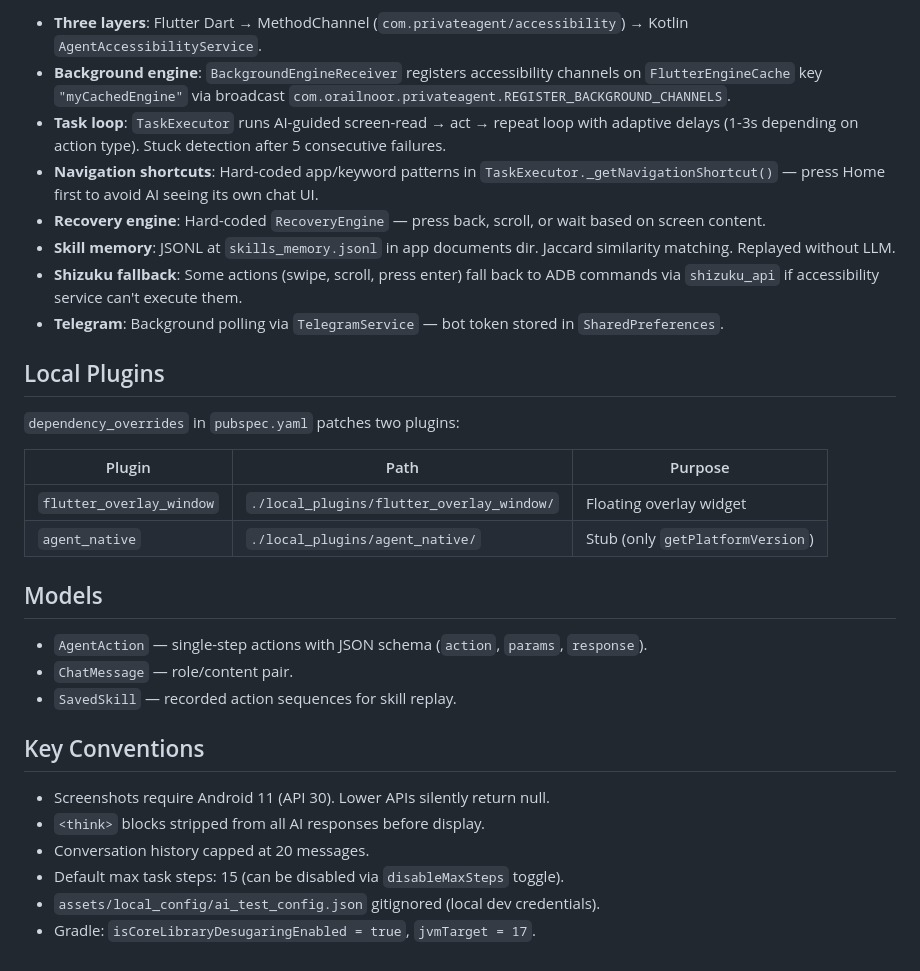
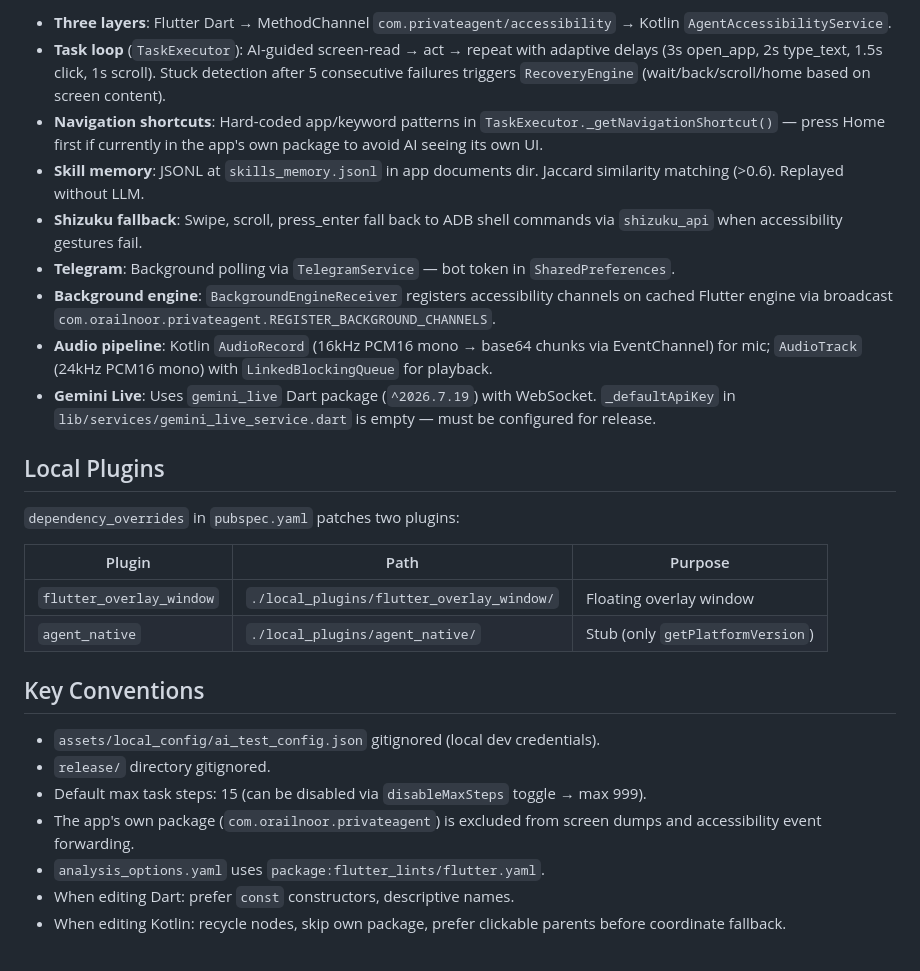
Before and after one commit to lovegold120221-dot/mobileuse, a Markdown page: AGENTS.md, the part around one of its changes. GitHub-like rendering.

```diff
--- a/AGENTS.md
+++ b/AGENTS.md
@@ -54,12 +63,13 @@ Provider presets available in Settings (chip buttons):
 
-- **Three layers**: Flutter Dart → MethodChannel (`com.privateagent/accessibility`) → Kotlin `AgentAccessibilityService`.
-- **Background engine**: `BackgroundEngineReceiver` registers accessibility channels on `FlutterEngineCache` key `"myCachedEngine"` via broadcast `com.orailnoor.privateagent.REGISTER_BACKGROUND_CHANNELS`.
-- **Task loop**: `TaskExecutor` runs AI-guided screen-read → act → repeat loop with adaptive delays (1-3s depending on action type). Stuck detection after 5 consecutive failures.
-- **Navigation shortcuts**: Hard-coded app/keyword patterns in `TaskExecutor._getNavigationShortcut()` — press Home first to avoid AI seeing its own chat UI.
-- **Recovery engine**: Hard-coded `RecoveryEngine` — press back, scroll, or wait based on screen content.
-- **Skill memory**: JSONL at `skills_memory.jsonl` in app documents dir. Jaccard similarity matching. Replayed without LLM.
-- **Shizuku fallback**: Some actions (swipe, scroll, press enter) fall back to ADB commands via `shizuku_api` if accessibility service can't execute them.
-- **Telegram**: Background polling via `TelegramService` — bot token stored in `SharedPreferences`.
+- **Three layers**: Flutter Dart → MethodChannel `com.privateagent/accessibility` → Kotlin `AgentAccessibilityService`.
+- **Task loop** (`TaskExecutor`): AI-guided screen-read → act → repeat with adaptive delays (3s open_app, 2s type_text, 1.5s click, 1s scroll). Stuck detection after 5 consecutive failures triggers `RecoveryEngine` (wait/back/scroll/home based on screen content).
+- **Navigation shortcuts**: Hard-coded app/keyword patterns in `TaskExecutor._getNavigationShortcut()` — press Home first if currently in the app's own package to avoid AI seeing its own UI.
+- **Skill memory**: JSONL at `skills_memory.jsonl` in app documents dir. Jaccard similarity matching (>0.6). Replayed without LLM.
+- **Shizuku fallback**: Swipe, scroll, press_enter fall back to ADB shell commands via `shizuku_api` when accessibility gestures fail.
+- **Telegram**: Background polling via `TelegramService` — bot token in `SharedPreferences`.
+- **Background engine**: `BackgroundEngineReceiver` registers accessibility channels on cached Flutter engine via broadcast `com.orailnoor.privateagent.REGISTER_BACKGROUND_CHANNELS`.
+- **Audio pipeline**: Kotlin `AudioRecord` (16kHz PCM16 mono → base64 chunks via EventChannel) for mic; `AudioTrack` (24kHz PCM16 mono) with `LinkedBlockingQueue` for playback.
+- **Gemini Live**: Uses `gemini_live` Dart package (`^2026.7.19`) with WebSocket. `_defaultApiKey` in `lib/services/gemini_live_service.dart` is empty — must be configured for release.
 
 ## Local Plugins
 
@@ -67,20 +77,15 @@ Provider presets available in Settings (chip buttons):
 
 | Plugin | Path | Purpose |
 |--------|------|---------|
-| `flutter_overlay_window` | `./local_plugins/flutter_overlay_window/` | Floating overlay widget |
+| `flutter_overlay_window` | `./local_plugins/flutter_overlay_window/` | Floating overlay window |
 | `agent_native` | `./local_plugins/agent_native/` | Stub (only `getPlatformVersion`) |
-
-## Models
-
-- `AgentAction` — single-step actions with JSON schema (`action`, `params`, `response`).
-- `ChatMessage` — role/content pair.
-- `SavedSkill` — recorded action sequences for skill replay.
 
 ## Key Conventions
 
-- Screenshots require Android 11 (API 30). Lower APIs silently return null.
-- `<think>` blocks stripped from all AI responses before display.
-- Conversation history capped at 20 messages.
-- Default max task steps: 15 (can be disabled via `disableMaxSteps` toggle).
 - `assets/local_config/ai_test_config.json` gitignored (local dev credentials).
-- Gradle: `isCoreLibraryDesugaringEnabled = true`, `jvmTarget = 17`.
+- `release/` directory gitignored.
+- Default max task steps: 15 (can be disabled via `disableMaxSteps` toggle → max 999).
+- The app's own package (`com.orailnoor.privateagent`) is excluded from screen dumps and accessibility event forwarding.
+- `analysis_options.yaml` uses `package:flutter_lints/flutter.yaml`.
+- When editing Dart: prefer `const` constructors, descriptive names.
+- When editing Kotlin: recycle nodes, skip own package, prefer clickable parents before coordinate fallback.
```
Also changed, not shown: other parts of AGENTS.md (+31 -22 lines).
